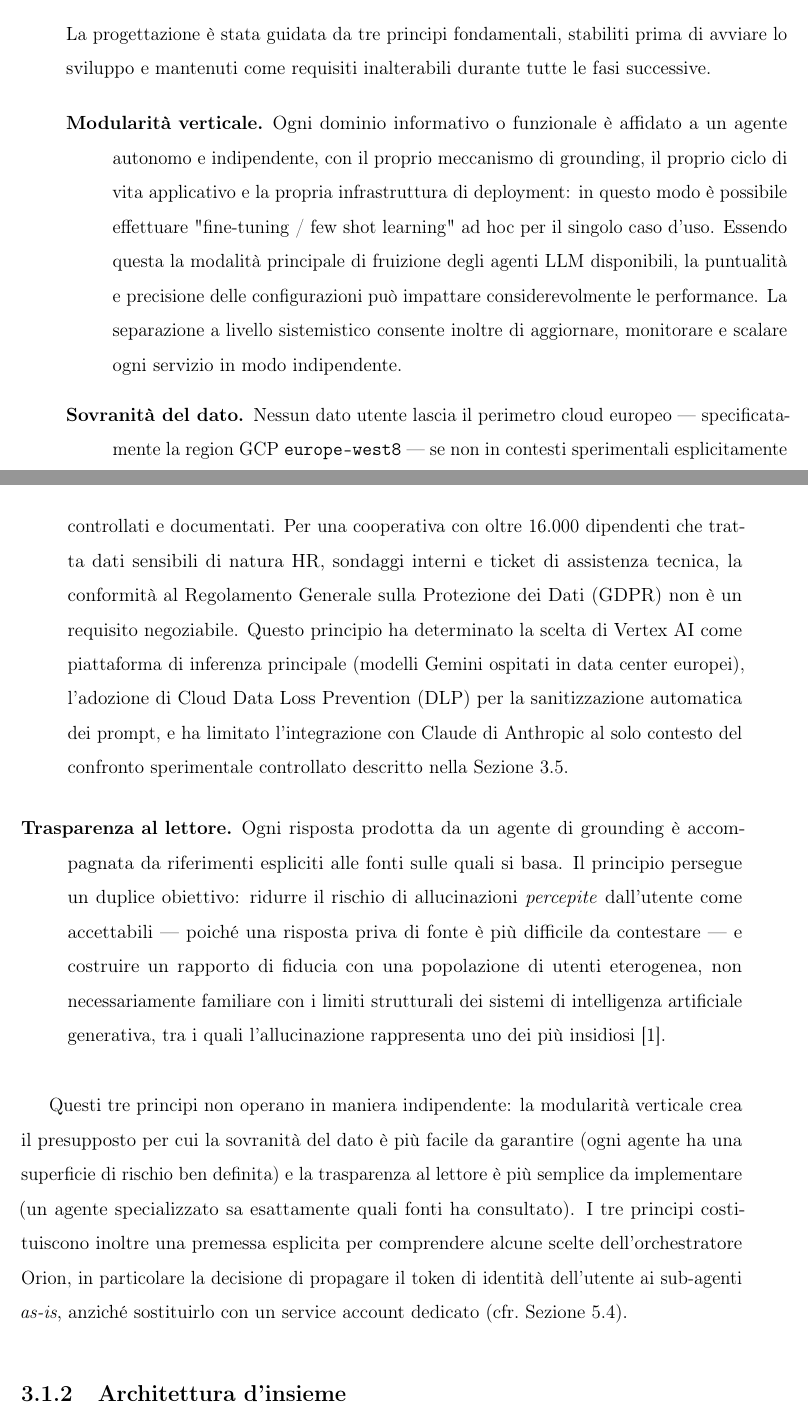
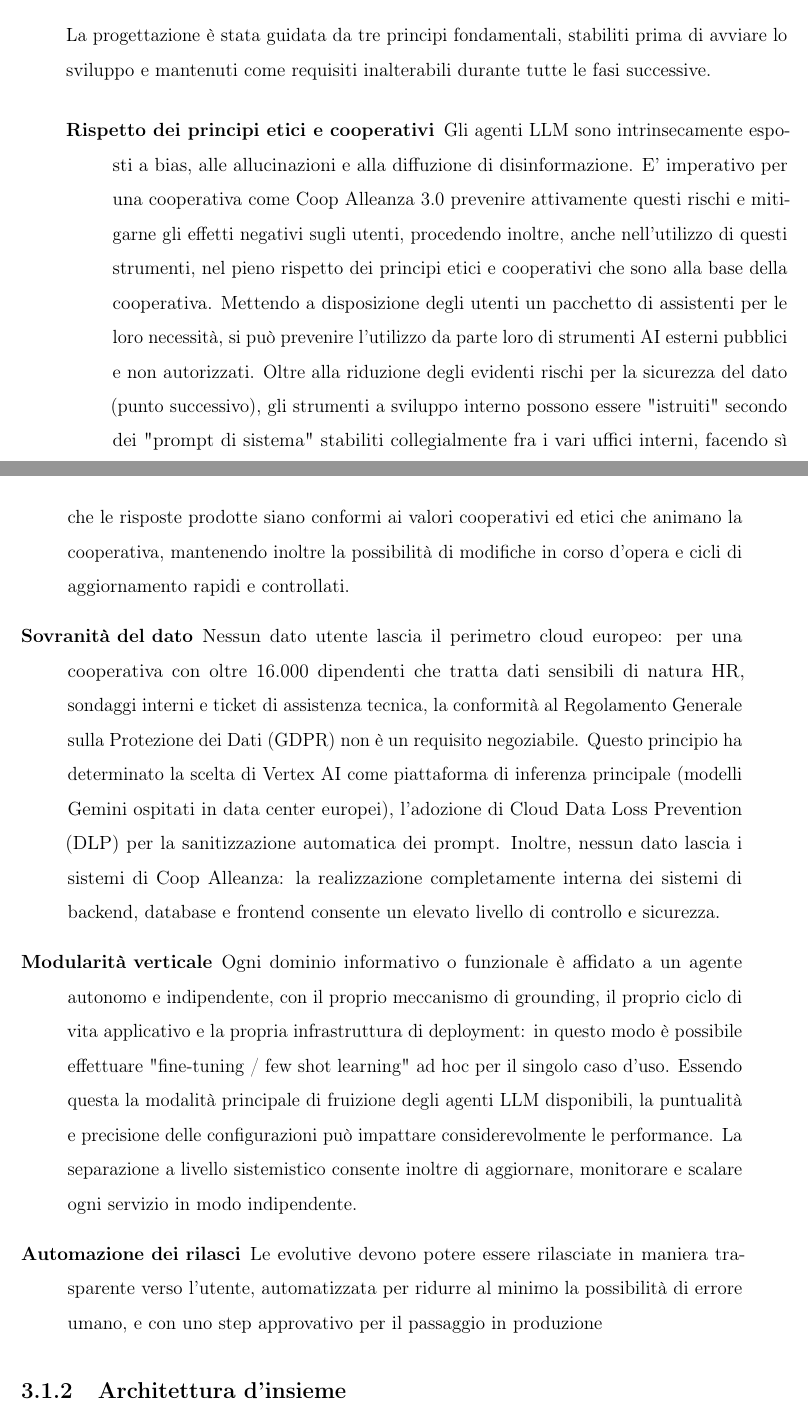
Before and after one commit to dpiccinelli84/unibo-thesis-doc, a LaTeX book (main.tex, which reads chapters/03_agenti_architettura.tex): two parts of pages 17 and 18 of 40, joined at a grey line, cut so that both start at the same text. Compiled offline with pdfLaTeX.

Commit message:
scritto ancora

```diff
--- a/chapters/03_agenti_architettura.tex
+++ b/chapters/03_agenti_architettura.tex
@@ -31,55 +31,37 @@ stabiliti prima di avviare lo sviluppo e mantenuti come requisiti inalterabili d
 % \begin{description} è una lista in cui ogni voce ha un'etichetta in grassetto.
 % Utile per elenchi di principi, definizioni, caratteristiche.
 \begin{description}
-  \item[Modularità verticale.]
+
+  \item[Rispetto dei principi etici e cooperativi]
+  Gli agenti LLM sono intrinsecamente esposti a bias,
+  alle allucinazioni e alla diffuzione di disinformazione. E' imperativo per una cooperativa come Coop Alleanza 3.0
+  prevenire attivamente questi rischi e mitigarne gli effetti negativi sugli utenti, procedendo inoltre, anche nell'utilizzo di questi strumenti, nel pieno rispetto dei principi etici e cooperativi che sono alla base della cooperativa.
+  Mettendo a disposizione degli utenti un pacchetto di assistenti per le loro necessità, si può prevenire l'utilizzo da parte loro di strumenti AI esterni pubblici e non autorizzati.
+  Oltre alla riduzione degli evidenti rischi per la sicurezza del dato (punto successivo), gli strumenti a sviluppo interno possono essere "istruiti" secondo dei "prompt di sistema" stabiliti collegialmente fra i vari uffici interni, facendo sì
+  che le risposte prodotte siano conformi ai valori cooperativi ed etici che animano la cooperativa, mantenendo inoltre la possibilità di modifiche in corso d'opera e cicli di aggiornamento rapidi e controllati.
+
+  \item[Sovranità del dato]
+  Nessun dato utente lascia il perimetro cloud europeo: per una cooperativa con oltre 16.000 dipendenti che tratta dati sensibili di natura HR, sondaggi
+  interni e ticket di assistenza tecnica, la conformità al Regolamento Generale sulla Protezione dei Dati (GDPR) non è un requisito negoziabile.
+  Questo principio ha determinato la scelta di Vertex AI come piattaforma di inferenza principale (modelli Gemini ospitati in data center europei),
+  l'adozione di Cloud Data Loss Prevention (DLP) per la sanitizzazione automatica dei prompt.
+  Inoltre, nessun dato lascia i sistemi di Coop Alleanza: la realizzazione completamente interna dei sistemi di backend, database e frontend consente un elevato livello di controllo e sicurezza.
+
+  \item[Modularità verticale]
   Ogni dominio informativo o funzionale è affidato a un agente autonomo e indipendente,
-  con il proprio meccanismo di grounding, il proprio ciclo di vita
-  applicativo e la propria infrastruttura di deployment: in questo modo è possibile effettuare "fine-tuning / few shot learning" ad hoc per il singolo caso d'uso.
-  Essendo questa la modalità principale di fruizione degli agenti LLM disponibili, la puntualità e precisione delle configurazioni
-  può impattare considerevolmente le performance.
-  La separazione a livello sistemistico
-  consente inoltre di aggiornare, monitorare e scalare ogni servizio
-  in modo indipendente.
+  con il proprio meccanismo di grounding, il proprio ciclo di vita applicativo e la propria infrastruttura di deployment: in questo modo è possibile effettuare "fine-tuning / few shot learning" ad hoc per il singolo caso d'uso.
+  Essendo questa la modalità principale di fruizione degli agenti LLM disponibili, la puntualità e precisione delle configurazioni può impattare considerevolmente le performance.
+  La separazione a livello sistemistico consente inoltre di aggiornare, monitorare e scalare ogni servizio in modo indipendente.
 
-  \item[Sovranità del dato.]
-  Nessun dato utente lascia il perimetro cloud europeo --- specificatamente
-  la region GCP \texttt{europe-west8} --- se non in contesti sperimentali
-  esplicitamente controllati e documentati. Per una cooperativa con oltre
-  16.000 dipendenti che tratta dati sensibili di natura HR, sondaggi
-  interni e ticket di assistenza tecnica, la conformità al Regolamento
-  Generale sulla Protezione dei Dati (GDPR) non è un requisito negoziabile.
-  Questo principio ha determinato la scelta di Vertex AI come piattaforma
-  di inferenza principale (modelli Gemini ospitati in data center europei),
-  l'adozione di Cloud Data Loss Prevention (DLP) per la sanitizzazione
-  automatica dei prompt, e ha limitato l'integrazione con Claude di
-  Anthropic al solo contesto del confronto sperimentale controllato
-  descritto nella Sezione~\ref{sec:agenti-sysaid-arch}.
+  \item[Automazione dei rilasci]
+  Le evolutive devono potere essere rilasciate in maniera trasparente verso l'utente, automatizzata per ridurre al minimo la possibilità di errore umano, e con uno step approvativo per il passaggio in produzione
 
-  \item[Trasparenza al lettore.]
-  Ogni risposta prodotta da un agente di grounding è accompagnata da
-  riferimenti espliciti alle fonti sulle quali si basa. Il principio
-  persegue un duplice obiettivo: ridurre il rischio di allucinazioni
-  \emph{percepite} dall'utente come accettabili --- poiché una risposta
-  priva di fonte è più difficile da contestare --- e costruire un
-  rapporto di fiducia con una popolazione di utenti eterogenea, non
-  necessariamente familiare con i limiti strutturali dei sistemi di
-  intelligenza artificiale generativa, tra i quali l'allucinazione
-  rappresenta uno dei più insidiosi~\cite{xu2024hallucination}.
+
 \end{description}
 
 % \cite{chiave} inserisce la citazione bibliografica corrispondente.
 % La ~ prima di \cite è uno spazio non separabile (evita che la citazione
 % vada a capo separata dalla parola precedente).
-Questi tre principi non operano in maniera indipendente: la modularità
-verticale crea il presupposto per cui la sovranità del dato è più
-facile da garantire (ogni agente ha una superficie di rischio ben
-definita) e la trasparenza al lettore è più semplice da implementare
-(un agente specializzato sa esattamente quali fonti ha consultato).
-I tre principi costituiscono inoltre una premessa esplicita per
-comprendere alcune scelte dell'orchestratore Orion, in particolare
-la decisione di propagare il token di identità dell'utente ai
-sub-agenti \emph{as-is}, anziché sostituirlo con un service account
-dedicato (cfr.\ Sezione~\ref{sec:orion-acl}).
 
 \subsection{Architettura d'insieme}
 \label{subsec:agenti-architettura-insieme}
```
Also changed, not shown: chapters/03_agenti_architettura.tex (12 more changed lines).
